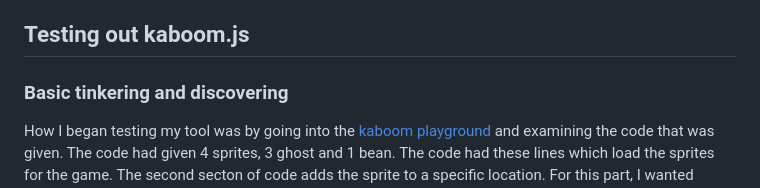
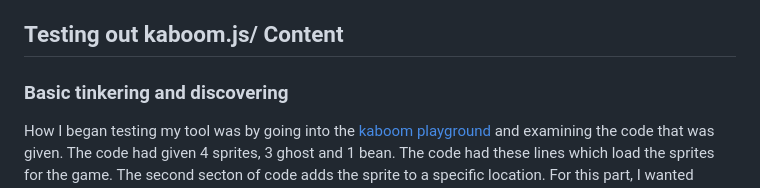
Before and after one commit to fatjond0413/sep11-freedom-project, a Markdown page: blog/entry01.md, the part around the change. Drawn GitHub-style.

```diff
--- a/blog/entry01.md
+++ b/blog/entry01.md
@@ -12,7 +12,7 @@ At first I had no real idea on what my project would be about, would it be a gam
 
   Now I had to chose a tool and after careful thinking and thought on which tool I should chose I decided to go and use [kaboom](https://kaboomjs.com/) because it is designed for my project. As for my project I plan to make a 2d rpg video game that is similar to the [first zelda game](https://youtu.be/6g2vk8Gudqs?si=ek4g_W8S7XdAr9ce) where you can fight mobs, talk to npcs, and even explore the world because it seems like a very fun idea. It is not unique  or original, but competition breeds improvement. How I made sure it was the right tool for me was by looking at the rpg section to see what kaboom is capable of in this genre of video games and it did not disapoint. It was a great rpg and way to make my project, it had dialogue, items, and npcs, so it seemed like it was the perfect tool for my project.I also went to reserch on youtube insted of google to learn about the tool as having itn explained to you is better than reading it sometimes as I hav learned from A-frame were I probably should have watched some videos on it. Anyways the videos shows me that  it was perfect for making my freedom project.
 
-## Testing out kaboom.js
+## Testing out kaboom.js/ Content
 
  ### Basic tinkering and discovering
   How I began testing my tool was by going into the [kaboom playground](https://kaboomjs.com/play?example=add) and examining the code that was given. The code had given 4 sprites, 3 ghost and 1 bean. The code had these lines which load the sprites for the game. The second secton of code adds the sprite to a specific location. For this part, I wanted tochange the bean sprite into another sprite.
```
